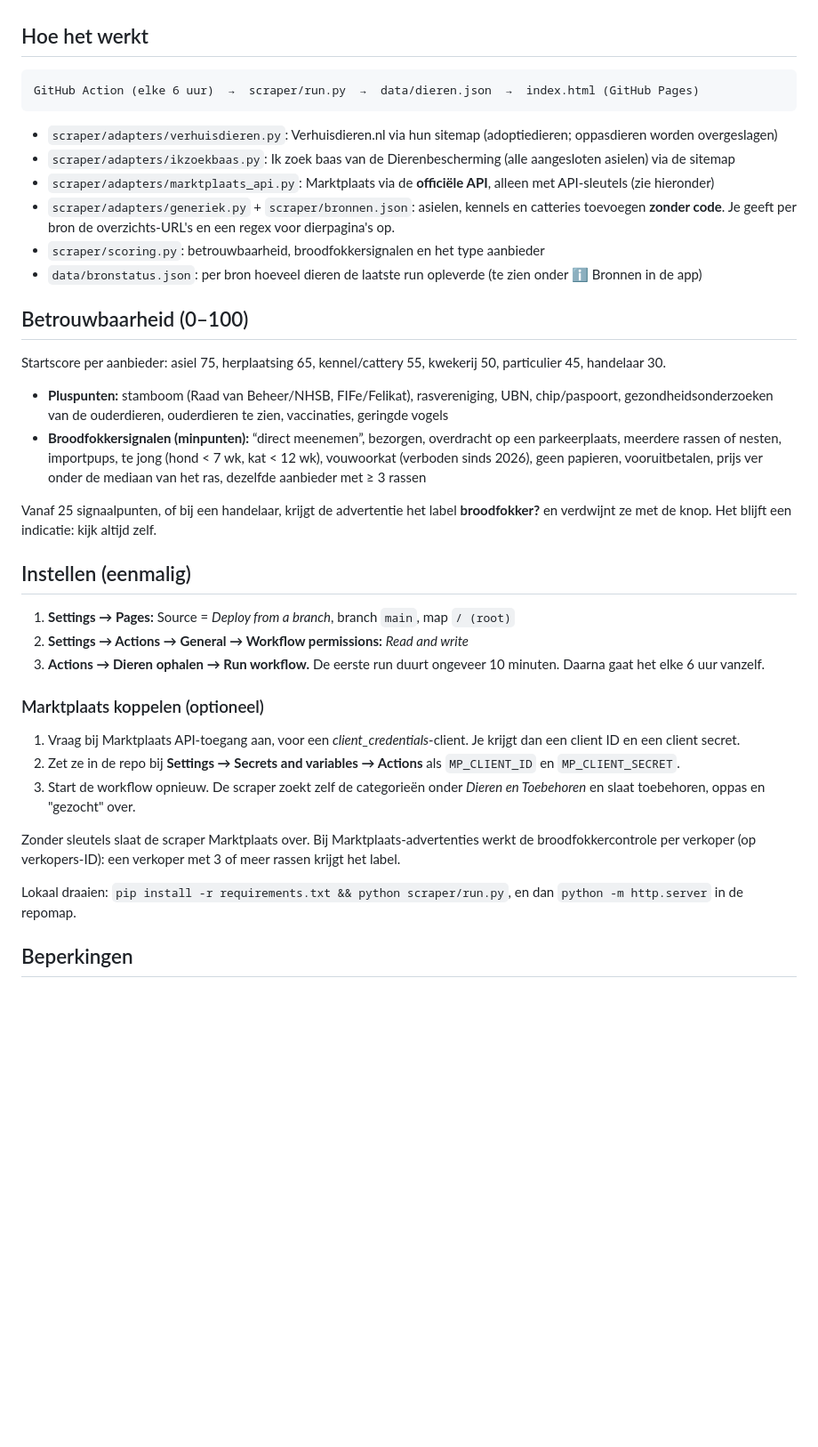
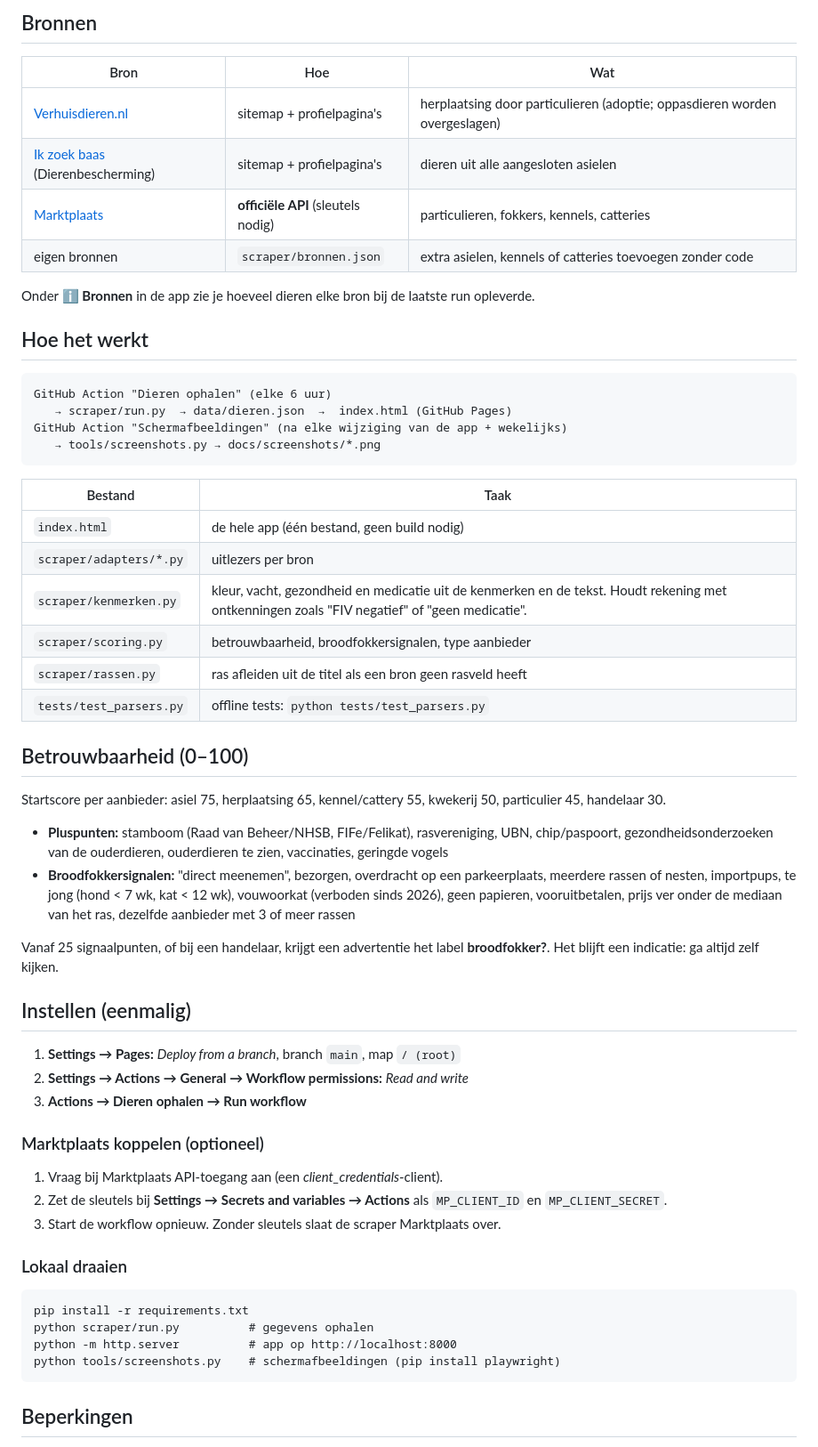
Before and after one commit to Endless1977/Zoekdier, a Markdown page: README.md, the part around one of its changes. Shown at 89% size. Rendered like a GitHub page; blank space fills up the shorter version.

````diff
--- a/README.md
+++ b/README.md
@@ -14,34 +43,52 @@ Zoekprogramma voor honden, katten, vogels en overige dieren. Het haalt herplaats
+## Bronnen
+| Bron | Hoe | Wat |
+|---|---|---|
+| [Verhuisdieren.nl](https://verhuisdieren.nl) | sitemap + profielpagina's | herplaatsing door particulieren (adoptie; oppasdieren worden overgeslagen) |
+| [Ik zoek baas](https://ikzoekbaas.dierenbescherming.nl) (Dierenbescherming) | sitemap + profielpagina's | dieren uit alle aangesloten asielen |
+| [Marktplaats](https://www.marktplaats.nl) | **officiële API** (sleutels nodig) | particulieren, fokkers, kennels, catteries |
+| eigen bronnen | `scraper/bronnen.json` | extra asielen, kennels of catteries toevoegen zonder code |
+
+Onder **ℹ️ Bronnen** in de app zie je hoeveel dieren elke bron bij de laatste run opleverde.
 
 ## Hoe het werkt
 ```
-GitHub Action (elke 6 uur)  →  scraper/run.py  →  data/dieren.json  →  index.html (GitHub Pages)
+GitHub Action "Dieren ophalen" (elke 6 uur)
+   → scraper/run.py  → data/dieren.json  →  index.html (GitHub Pages)
+GitHub Action "Schermafbeeldingen" (na elke wijziging van de app + wekelijks)
+   → tools/screenshots.py → docs/screenshots/*.png
 ```
-- `scraper/adapters/verhuisdieren.py`: Verhuisdieren.nl via hun sitemap (adoptiedieren; oppasdieren worden overgeslagen)
-- `scraper/adapters/ikzoekbaas.py`: Ik zoek baas van de Dierenbescherming (alle aangesloten asielen) via de sitemap
-- `scraper/adapters/marktplaats_api.py`: Marktplaats via de **officiële API**, alleen met API-sleutels (zie hieronder)
-- `scraper/adapters/generiek.py` + `scraper/bronnen.json`: asielen, kennels en catteries toevoegen **zonder code**. Je geeft per bron de overzichts-URL's en een regex voor dierpagina's op.
-- `scraper/scoring.py`: betrouwbaarheid, broodfokkersignalen en het type aanbieder
-- `data/bronstatus.json`: per bron hoeveel dieren de laatste run opleverde (te zien onder ℹ️ Bronnen in de app)
+| Bestand | Taak |
+|---|---|
+| `index.html` | de hele app (één bestand, geen build nodig) |
+| `scraper/adapters/*.py` | uitlezers per bron |
+| `scraper/kenmerken.py` | kleur, vacht, gezondheid en medicatie uit de kenmerken en de tekst. Houdt rekening met ontkenningen zoals "FIV negatief" of "geen medicatie". |
+| `scraper/scoring.py` | betrouwbaarheid, broodfokkersignalen, type aanbieder |
+| `scraper/rassen.py` | ras afleiden uit de titel als een bron geen rasveld heeft |
+| `tests/test_parsers.py` | offline tests: `python tests/test_parsers.py` |
 
 ## Betrouwbaarheid (0–100)
 Startscore per aanbieder: asiel 75, herplaatsing 65, kennel/cattery 55, kwekerij 50, particulier 45, handelaar 30.
 - **Pluspunten:** stamboom (Raad van Beheer/NHSB, FIFe/Felikat), rasvereniging, UBN, chip/paspoort, gezondheidsonderzoeken van de ouderdieren, ouderdieren te zien, vaccinaties, geringde vogels
-- **Broodfokkersignalen (minpunten):** “direct meenemen”, bezorgen, overdracht op een parkeerplaats, meerdere rassen of nesten, importpups, te jong (hond < 7 wk, kat < 12 wk), vouwoorkat (verboden sinds 2026), geen papieren, vooruitbetalen, prijs ver onder de mediaan van het ras, dezelfde aanbieder met ≥ 3 rassen
+- **Broodfokkersignalen:** "direct meenemen", bezorgen, overdracht op een parkeerplaats, meerdere rassen of nesten, importpups, te jong (hond < 7 wk, kat < 12 wk), vouwoorkat (verboden sinds 2026), geen papieren, vooruitbetalen, prijs ver onder de mediaan van het ras, dezelfde aanbieder met 3 of meer rassen
 
-Vanaf 25 signaalpunten, of bij een handelaar, krijgt de advertentie het label **broodfokker?** en verdwijnt ze met de knop. Het blijft een indicatie: kijk altijd zelf.
+Vanaf 25 signaalpunten, of bij een handelaar, krijgt een advertentie het label **broodfokker?**. Het blijft een indicatie: ga altijd zelf kijken.
 
 ## Instellen (eenmalig)
-1. **Settings → Pages:** Source = *Deploy from a branch*, branch `main`, map `/ (root)`
+1. **Settings → Pages:** *Deploy from a branch*, branch `main`, map `/ (root)`
 2. **Settings → Actions → General → Workflow permissions:** *Read and write*
-3. **Actions → Dieren ophalen → Run workflow.** De eerste run duurt ongeveer 10 minuten. Daarna gaat het elke 6 uur vanzelf.
+3. **Actions → Dieren ophalen → Run workflow**
 
 ### Marktplaats koppelen (optioneel)
-1. Vraag bij Marktplaats API-toegang aan, voor een *client_credentials*-client. Je krijgt dan een client ID en een client secret.
-2. Zet ze in de repo bij **Settings → Secrets and variables → Actions** als `MP_CLIENT_ID` en `MP_CLIENT_SECRET`.
-3. Start de workflow opnieuw. De scraper zoekt zelf de categorieën onder *Dieren en Toebehoren* en slaat toebehoren, oppas en "gezocht" over.
+1. Vraag bij Marktplaats API-toegang aan (een *client_credentials*-client).
+2. Zet de sleutels bij **Settings → Secrets and variables → Actions** als `MP_CLIENT_ID` en `MP_CLIENT_SECRET`.
+3. Start de workflow opnieuw. Zonder sleutels slaat de scraper Marktplaats over.
 
-Zonder sleutels slaat de scraper Marktplaats over. Bij Marktplaats-advertenties werkt de broodfokkercontrole per verkoper (op verkopers-ID): een verkoper met 3 of meer rassen krijgt het label.
-
-Lokaal draaien: `pip install -r requirements.txt && python scraper/run.py`, en dan `python -m http.server` in de repomap.
+### Lokaal draaien
+```
+pip install -r requirements.txt
+python scraper/run.py          # gegevens ophalen
+python -m http.server          # app op http://localhost:8000
+python tools/screenshots.py    # schermafbeeldingen (pip install playwright)
+```
 
 ## Beperkingen
````
Also changed, not shown: other parts of README.md (+48 -12 lines), CLAUDE.md (added, +14 -0 lines), docs/screenshots/1-overzicht.png (added), docs/screenshots/2-detail.png (added), docs/screenshots/3-zoekprofiel.png (added), docs/screenshots/4-profiel-resultaten.png (added), docs/screenshots/5-filters.png (added), docs/screenshots/6-mobiel.png (added), 12 other files.
